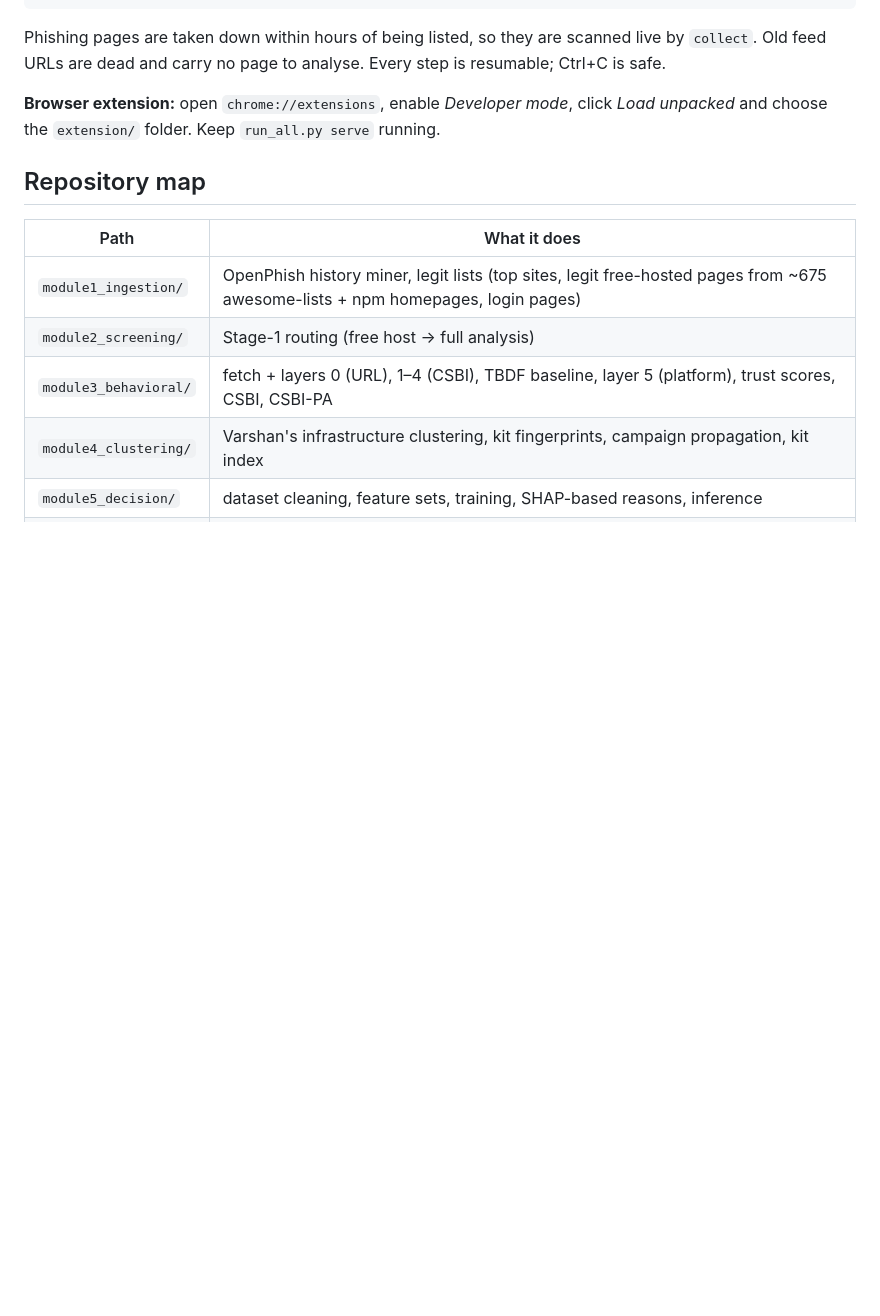
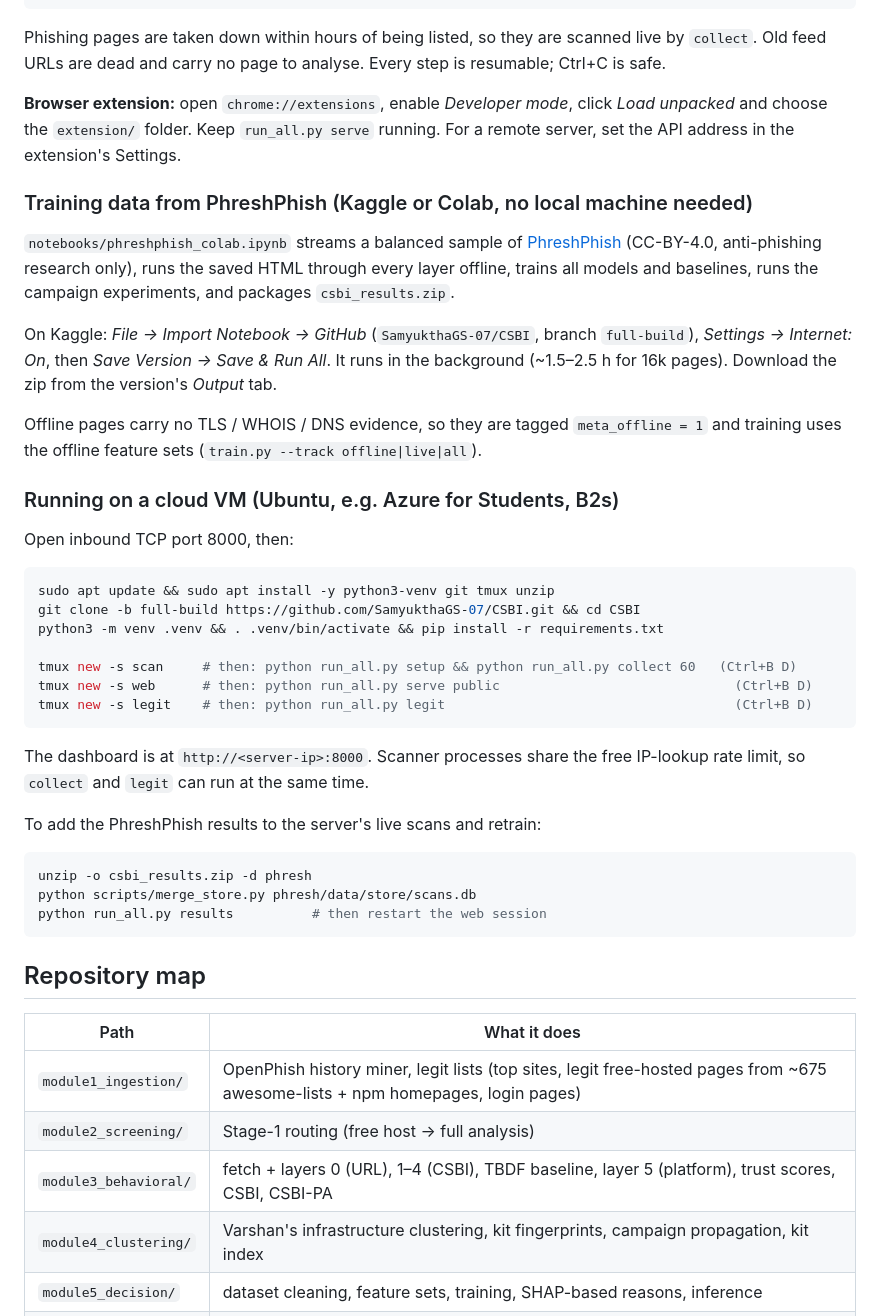
Before and after one commit to SamyukthaGS-07/CSBI, a Markdown page: README.md, the part around the change. Rendered like a GitHub page; blank space fills up the shorter version.

Commit message:
README: Kaggle/PhreshPhish and cloud VM instructions
Co-Authored-By: Claude Opus 5.5 <noreply@anthropic.com>
Claude-Session: https://claude.ai/code/session_01T2nFMyesZuuoVHGb3S7zo1

````diff
--- a/README.md
+++ b/README.md
@@ -70,7 +70,49 @@ step is resumable; Ctrl+C is safe.
 
 **Browser extension:** open `chrome://extensions`, enable *Developer mode*,
 click *Load unpacked* and choose the `extension/` folder. Keep `run_all.py serve`
-running.
+running. For a remote server, set the API address in the extension's Settings.
+
+### Training data from PhreshPhish (Kaggle or Colab, no local machine needed)
+
+`notebooks/phreshphish_colab.ipynb` streams a balanced sample of
+[PhreshPhish](https://huggingface.co/datasets/phreshphish/phreshphish)
+(CC-BY-4.0, anti-phishing research only), runs the saved HTML through every
+layer offline, trains all models and baselines, runs the campaign experiments,
+and packages `csbi_results.zip`.
+
+On Kaggle: *File → Import Notebook → GitHub* (`SamyukthaGS-07/CSBI`, branch
+`full-build`), *Settings → Internet: On*, then *Save Version → Save & Run All*.
+It runs in the background (~1.5–2.5 h for 16k pages). Download the zip from the
+version's *Output* tab.
+
+Offline pages carry no TLS / WHOIS / DNS evidence, so they are tagged
+`meta_offline = 1` and training uses the offline feature sets
+(`train.py --track offline|live|all`).
+
+### Running on a cloud VM (Ubuntu, e.g. Azure for Students, B2s)
+
+Open inbound TCP port 8000, then:
+
+```bash
+sudo apt update && sudo apt install -y python3-venv git tmux unzip
+git clone -b full-build https://github.com/SamyukthaGS-07/CSBI.git && cd CSBI
+python3 -m venv .venv && . .venv/bin/activate && pip install -r requirements.txt
+
+tmux new -s scan     # then: python run_all.py setup && python run_all.py collect 60   (Ctrl+B D)
+tmux new -s web      # then: python run_all.py serve public                              (Ctrl+B D)
+tmux new -s legit    # then: python run_all.py legit                                     (Ctrl+B D)
+```
+
+The dashboard is at `http://<server-ip>:8000`. Scanner processes share the free
+IP-lookup rate limit, so `collect` and `legit` can run at the same time.
+
+To add the PhreshPhish results to the server's live scans and retrain:
+
+```bash
+unzip -o csbi_results.zip -d phresh
+python scripts/merge_store.py phresh/data/store/scans.db
+python run_all.py results          # then restart the web session
+```
 
 ## Repository map
 
````
